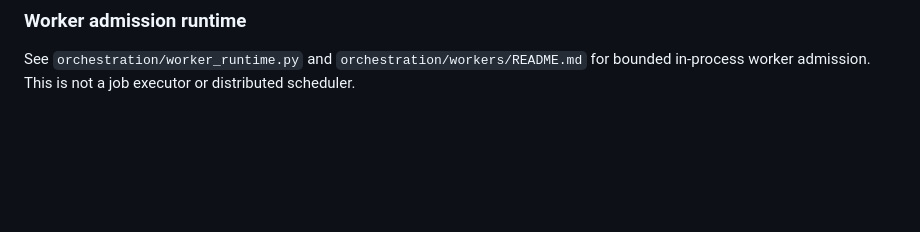
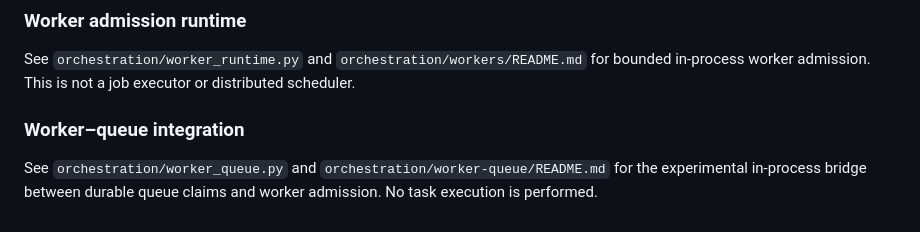
Before and after one commit to Mohamedalhindawan/coden-national-dpi, a Markdown page: skills/README.md, the part around the change. Drawn GitHub-style; blank space fills up the shorter version.

Commit message:
docs(orchestration): index worker queue integration

```diff
--- a/skills/README.md
+++ b/skills/README.md
@@ -80,3 +80,8 @@ See `orchestration/queue.py` and `orchestration/queue/README.md` for the experim
 ### Worker admission runtime
 
 See `orchestration/worker_runtime.py` and `orchestration/workers/README.md` for bounded in-process worker admission. This is not a job executor or distributed scheduler.
+
+
+### Worker–queue integration
+
+See `orchestration/worker_queue.py` and `orchestration/worker-queue/README.md` for the experimental in-process bridge between durable queue claims and worker admission. No task execution is performed.
```
